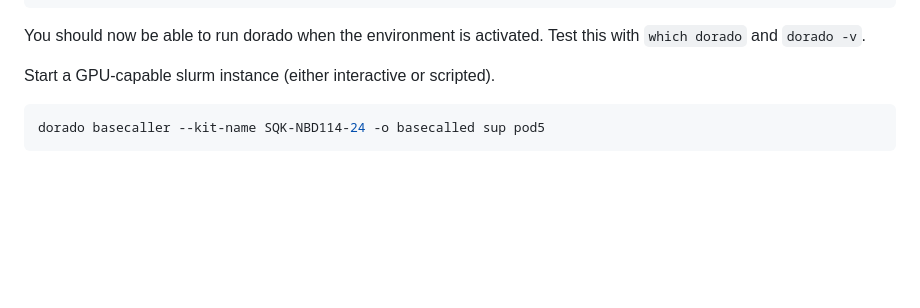
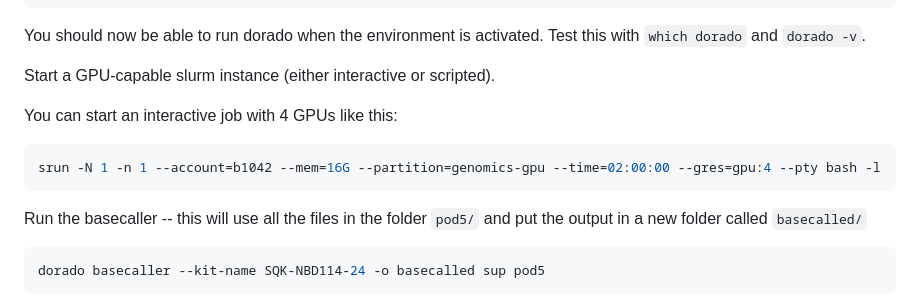
Before and after one commit to seth-borrowman/Random, a Markdown page: MPOX/notesForLacy.md, the part around the change. Rendered like a GitHub page; blank space fills up the shorter version.

Commit message:
Update notes with GPU job and basecaller instructions
Added instructions for starting an interactive job with GPUs and running the basecaller.

````diff
--- a/MPOX/notesForLacy.md
+++ b/MPOX/notesForLacy.md
@@ -26,6 +26,14 @@ mv dorado-1.2.0-linux-x64/lib/* ~/.conda/envs/mpox/lib
 You should now be able to run dorado when the environment is activated. Test this with `which dorado` and `dorado -v`.
 
 Start a GPU-capable slurm instance (either interactive or scripted).
+
+You can start an interactive job with 4 GPUs like this:
+
+```shell
+srun -N 1 -n 1 --account=b1042 --mem=16G --partition=genomics-gpu --time=02:00:00 --gres=gpu:4 --pty bash -l
+```
+
+Run the basecaller -- this will use all the files in the folder `pod5/` and put the output in a new folder called `basecalled/`
 
 ```shell
 dorado basecaller --kit-name SQK-NBD114-24 -o basecalled sup pod5
````
